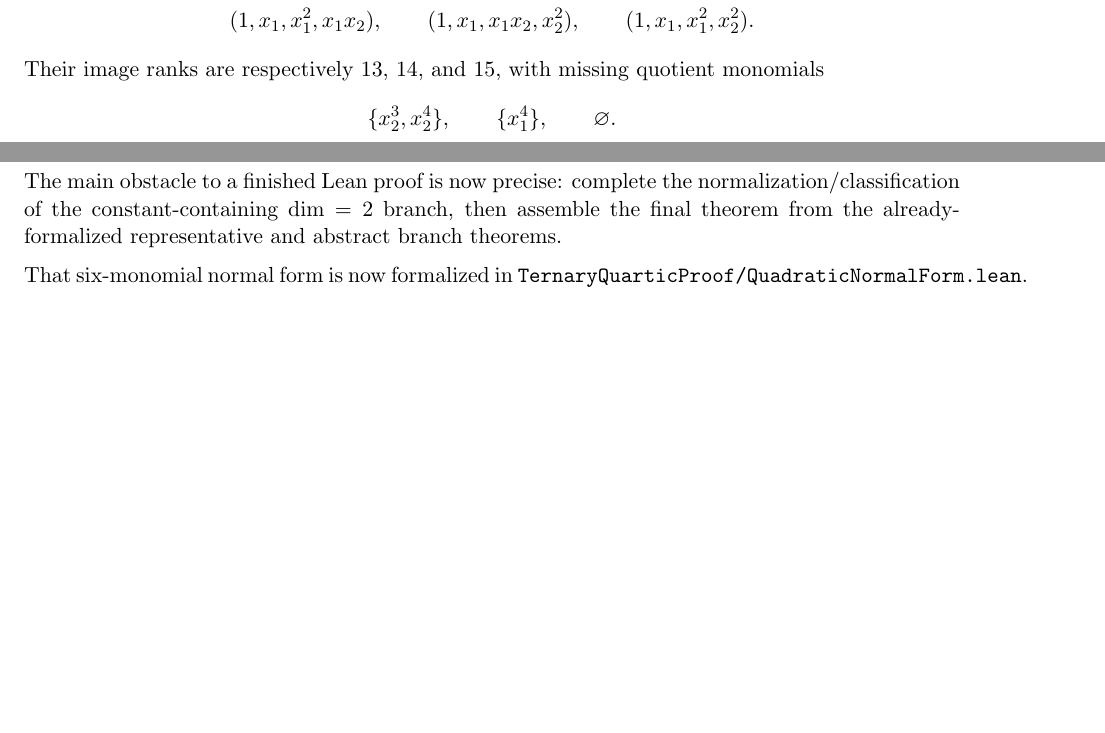
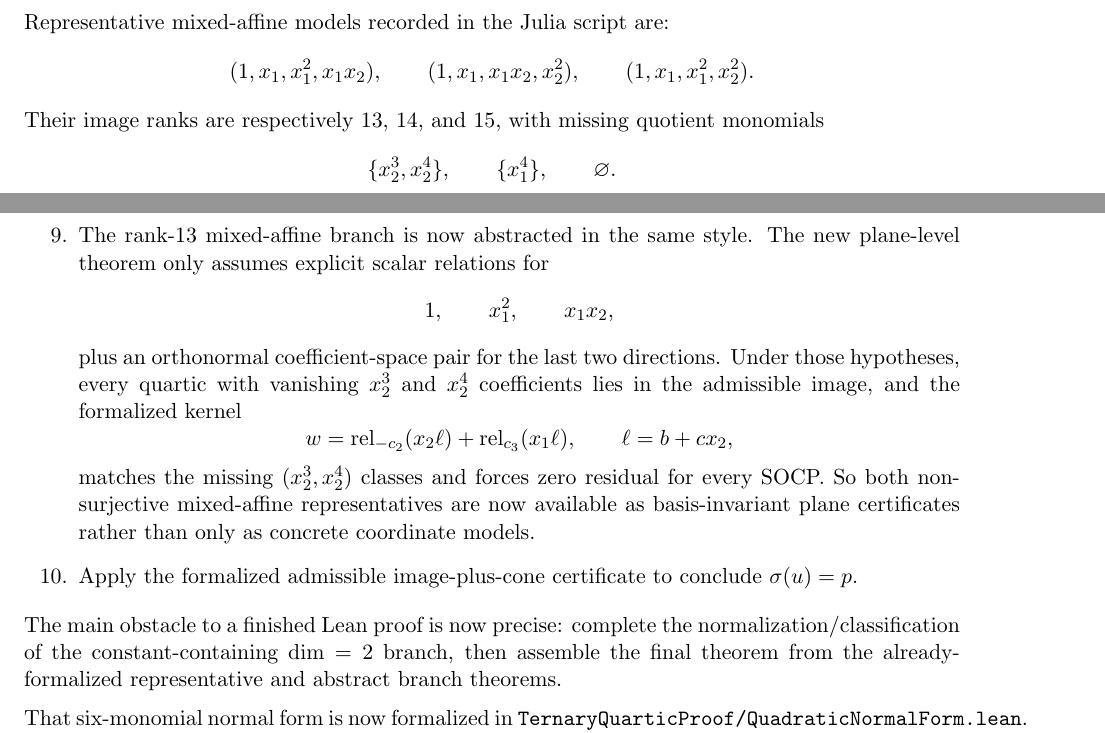
Before and after one commit to yuanchenyang/nonconvex_sos_landscape, a LaTeX document (writeup/blueprint.tex): two parts of pages 5 and 8 of 9, joined at a grey line, cut at the place of the change, the shorter picture padded with empty space. Compiled offline with pdfLaTeX.

Commit message:
Abstract mixed-affine rank-13 certificate

```diff
--- a/writeup/blueprint.tex
+++ b/writeup/blueprint.tex
@@ -497,6 +497,22 @@ the dimension of $W \cap \mathbb{R}[x_1,x_2]_{\le 1}$.
   SOCP. So the missing step is no longer the monomial image or kernel algebra
   itself, but the extraction of the correct canonical relation data from an
   arbitrary factor.
+\item The rank-$13$ mixed-affine branch is now abstracted in the same style.
+  The new plane-level theorem only assumes explicit scalar relations for
+  \[
+    1,\qquad x_1^2,\qquad x_1x_2,
+  \]
+  plus an orthonormal coefficient-space pair for the last two directions. Under
+  those hypotheses, every quartic with vanishing $x_2^3$ and $x_2^4$
+  coefficients lies in the admissible image, and the formalized kernel
+  \[
+    w=\mathrm{rel}_{-c_2}(x_2\ell)+\mathrm{rel}_{c_3}(x_1\ell),
+    \qquad \ell=b+c x_2,
+  \]
+  matches the missing $(x_2^3,x_2^4)$ classes and forces zero residual for
+  every SOCP. So both nonsurjective mixed-affine representatives are now
+  available as basis-invariant plane certificates rather than only as concrete
+  coordinate models.
 \item Apply the formalized admissible image-plus-cone certificate to conclude
 $\sigma(u)=p$.
 \end{enumerate}
```
Also changed, not shown: writeup/exploration_log.tex (+11 -0 lines), 1 other file.
